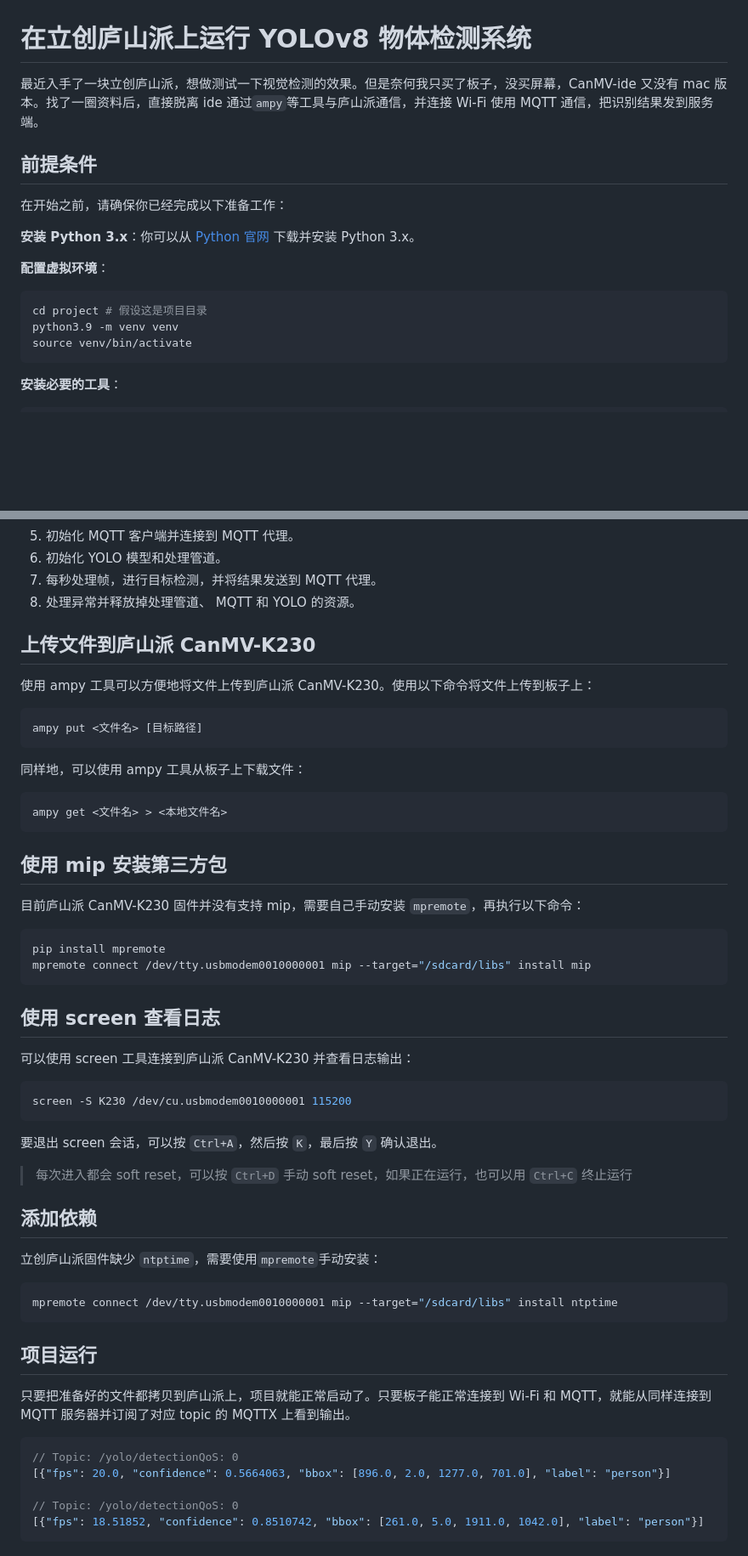
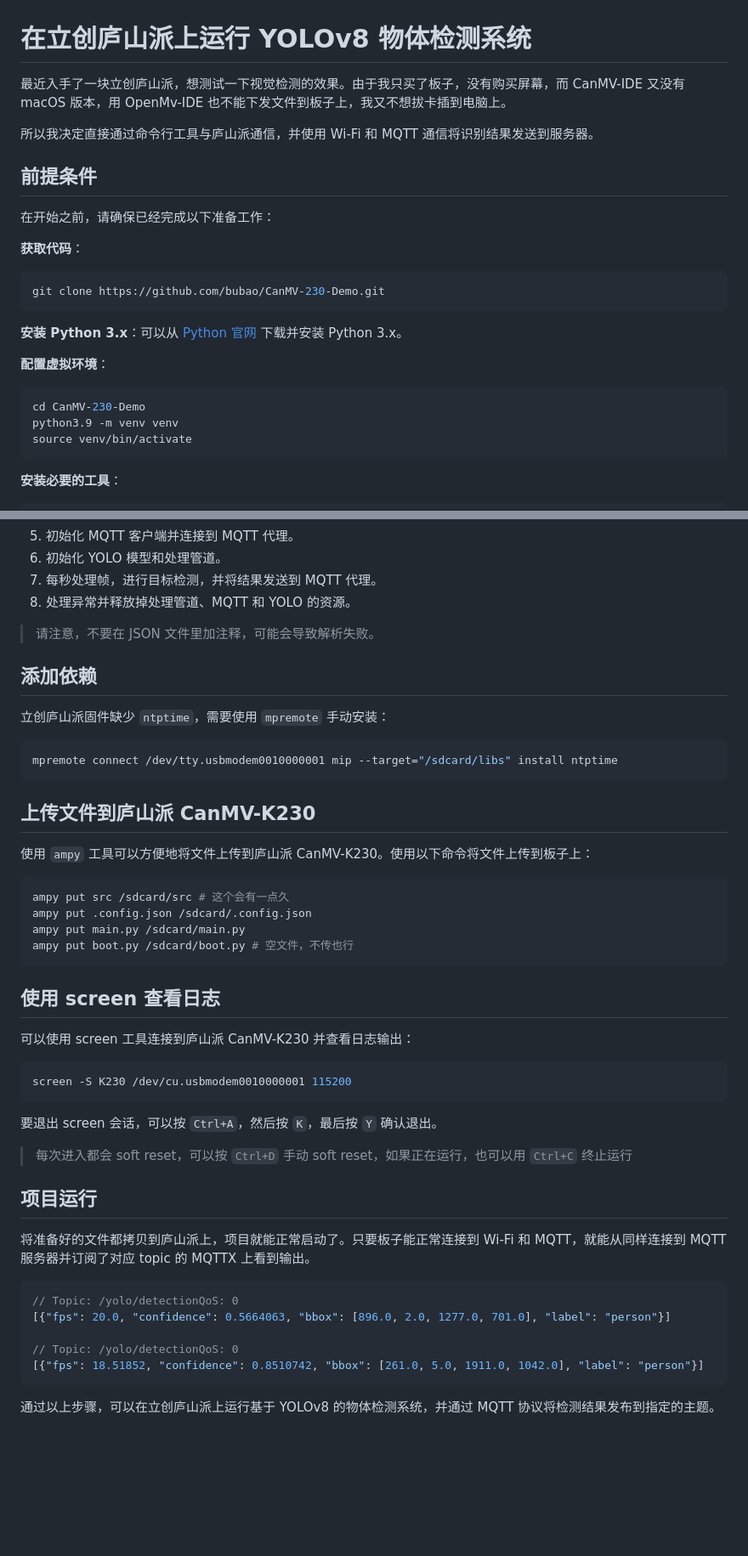
Before and after one commit to bubao/CanMV-K230-Demo, a Markdown page: docs/教程.md, 2 parts joined by grey strips. Shown: that part at 85% size. Drawn GitHub-style; blank space fills up the shorter version.

Commit message:
调整结构

````diff
--- a/docs/教程.md
+++ b/docs/教程.md
@@ -1,17 +1,25 @@
 # 在立创庐山派上运行 YOLOv8 物体检测系统
 
-最近入手了一块立创庐山派，想做测试一下视觉检测的效果。但是奈何我只买了板子，没买屏幕，CanMV-ide 又没有 mac 版本。找了一圈资料后，直接脱离 ide 通过`ampy`等工具与庐山派通信，并连接 Wi-Fi 使用 MQTT 通信，把识别结果发到服务端。
+最近入手了一块立创庐山派，想测试一下视觉检测的效果。由于我只买了板子，没有购买屏幕，而 CanMV-IDE 又没有 macOS 版本，用 OpenMv-IDE 也不能下发文件到板子上，我又不想拔卡插到电脑上。
+
+所以我决定直接通过命令行工具与庐山派通信，并使用 Wi-Fi 和 MQTT 通信将识别结果发送到服务器。
 
 ## 前提条件
 
-在开始之前，请确保你已经完成以下准备工作：
+在开始之前，请确保已经完成以下准备工作：
 
-**安装 Python 3.x**：你可以从 [Python 官网](https://www.python.org/downloads/) 下载并安装 Python 3.x。
+**获取代码**：
+
+```bash
+git clone https://github.com/bubao/CanMV-230-Demo.git
+```
+
+**安装 Python 3.x**：可以从 [Python 官网](https://www.python.org/downloads/) 下载并安装 Python 3.x。
 
 **配置虚拟环境**：
 
 ```shell
-cd project # 假设这是项目目录
+cd CanMV-230-Demo
 python3.9 -m venv venv
 source venv/bin/activate
 ```
@@ -130,29 +140,27 @@ cp .config.example.json .config.json
 5. 初始化 MQTT 客户端并连接到 MQTT 代理。
 6. 初始化 YOLO 模型和处理管道。
 7. 每秒处理帧，进行目标检测，并将结果发送到 MQTT 代理。
-8. 处理异常并释放掉处理管道、 MQTT 和 YOLO 的资源。
+8. 处理异常并释放掉处理管道、MQTT 和 YOLO 的资源。
+
+> 请注意，不要在 JSON 文件里加注释，可能会导致解析失败。
+
+## 添加依赖
+
+立创庐山派固件缺少 `ntptime`，需要使用 `mpremote` 手动安装：
+
+```bash
+mpremote connect /dev/tty.usbmodem0010000001 mip --target="/sdcard/libs" install ntptime
+```
 
 ## 上传文件到庐山派 CanMV-K230
 
-使用 ampy 工具可以方便地将文件上传到庐山派 CanMV-K230。使用以下命令将文件上传到板子上：
+使用 `ampy` 工具可以方便地将文件上传到庐山派 CanMV-K230。使用以下命令将文件上传到板子上：
 
 ```bash
-ampy put <文件名> [目标路径]
-```
-
-同样地，可以使用 ampy 工具从板子上下载文件：
-
-```bash
-ampy get <文件名> > <本地文件名>
-```
-
-## 使用 mip 安装第三方包
-
-目前庐山派 CanMV-K230 固件并没有支持 mip，需要自己手动安装 `mpremote`，再执行以下命令：
-
-```bash
-pip install mpremote
-mpremote connect /dev/tty.usbmodem0010000001 mip --target="/sdcard/libs" install mip
+ampy put src /sdcard/src # 这个会有一点久
+ampy put .config.json /sdcard/.config.json
+ampy put main.py /sdcard/main.py
+ampy put boot.py /sdcard/boot.py # 空文件，不传也行
 ```
 
 ## 使用 screen 查看日志
@@ -167,17 +175,9 @@ screen -S K230 /dev/cu.usbmodem0010000001 115200
 
 > 每次进入都会 soft reset，可以按 `Ctrl+D` 手动 soft reset，如果正在运行，也可以用 `Ctrl+C` 终止运行
 
-## 添加依赖
-
-立创庐山派固件缺少 `ntptime`，需要使用`mpremote`手动安装：
-
-```bash
-mpremote connect /dev/tty.usbmodem0010000001 mip --target="/sdcard/libs" install ntptime
-```
-
 ## 项目运行
 
-只要把准备好的文件都拷贝到庐山派上，项目就能正常启动了。只要板子能正常连接到 Wi-Fi 和 MQTT，就能从同样连接到 MQTT 服务器并订阅了对应 topic 的 MQTTX 上看到输出。
+将准备好的文件都拷贝到庐山派上，项目就能正常启动了。只要板子能正常连接到 Wi-Fi 和 MQTT，就能从同样连接到 MQTT 服务器并订阅了对应 topic 的 MQTTX 上看到输出。
 
 ```json
 // Topic: /yolo/detectionQoS: 0
@@ -186,3 +186,5 @@ mpremote connect /dev/tty.usbmodem0010000001 mip --target="/sdcard/libs" install
 // Topic: /yolo/detectionQoS: 0
 [{"fps": 18.51852, "confidence": 0.8510742, "bbox": [261.0, 5.0, 1911.0, 1042.0], "label": "person"}]
 ```
+
+通过以上步骤，可以在立创庐山派上运行基于 YOLOv8 的物体检测系统，并通过 MQTT 协议将检测结果发布到指定的主题。
````
Also changed, not shown: other parts of docs/教程.md (+7 -5 lines).
